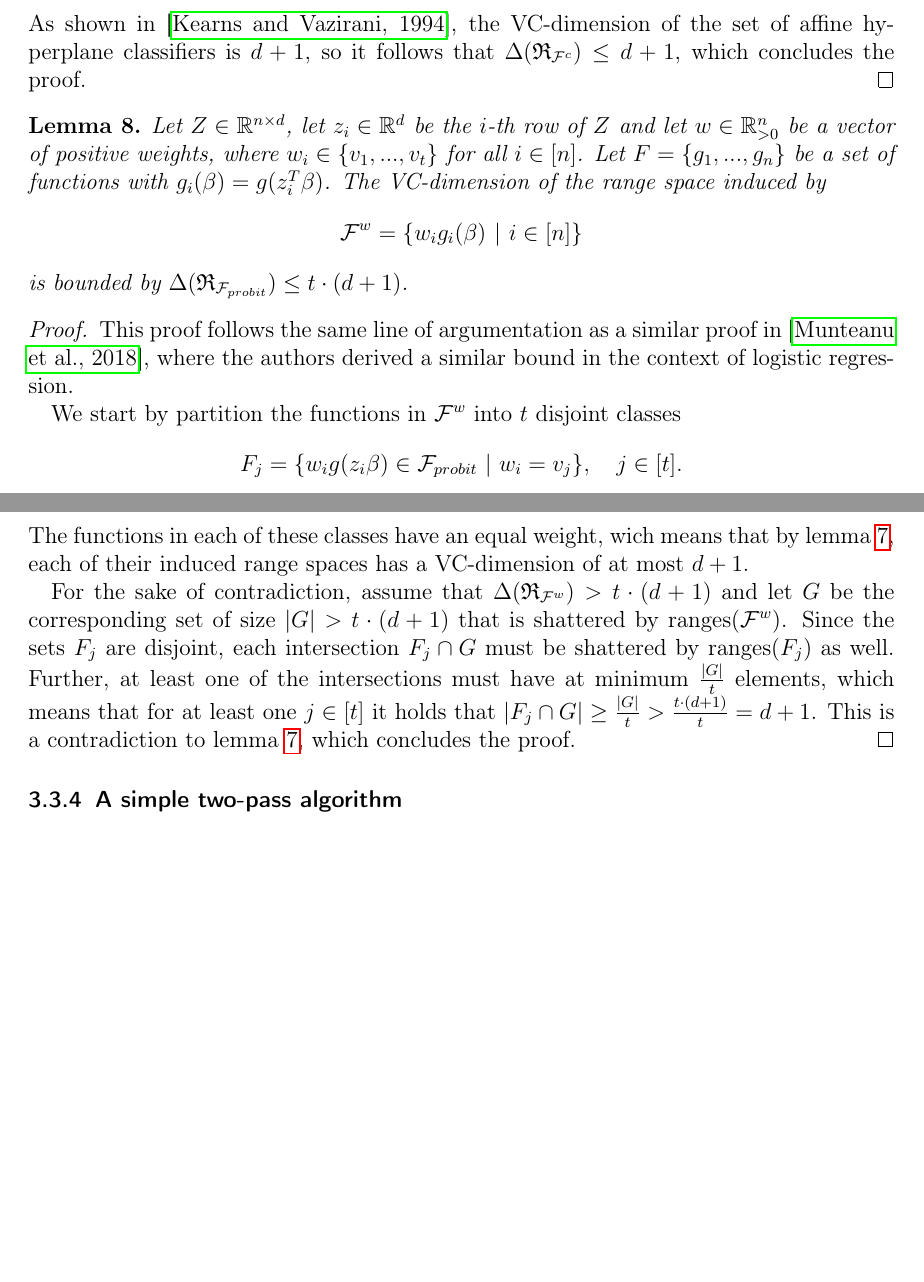
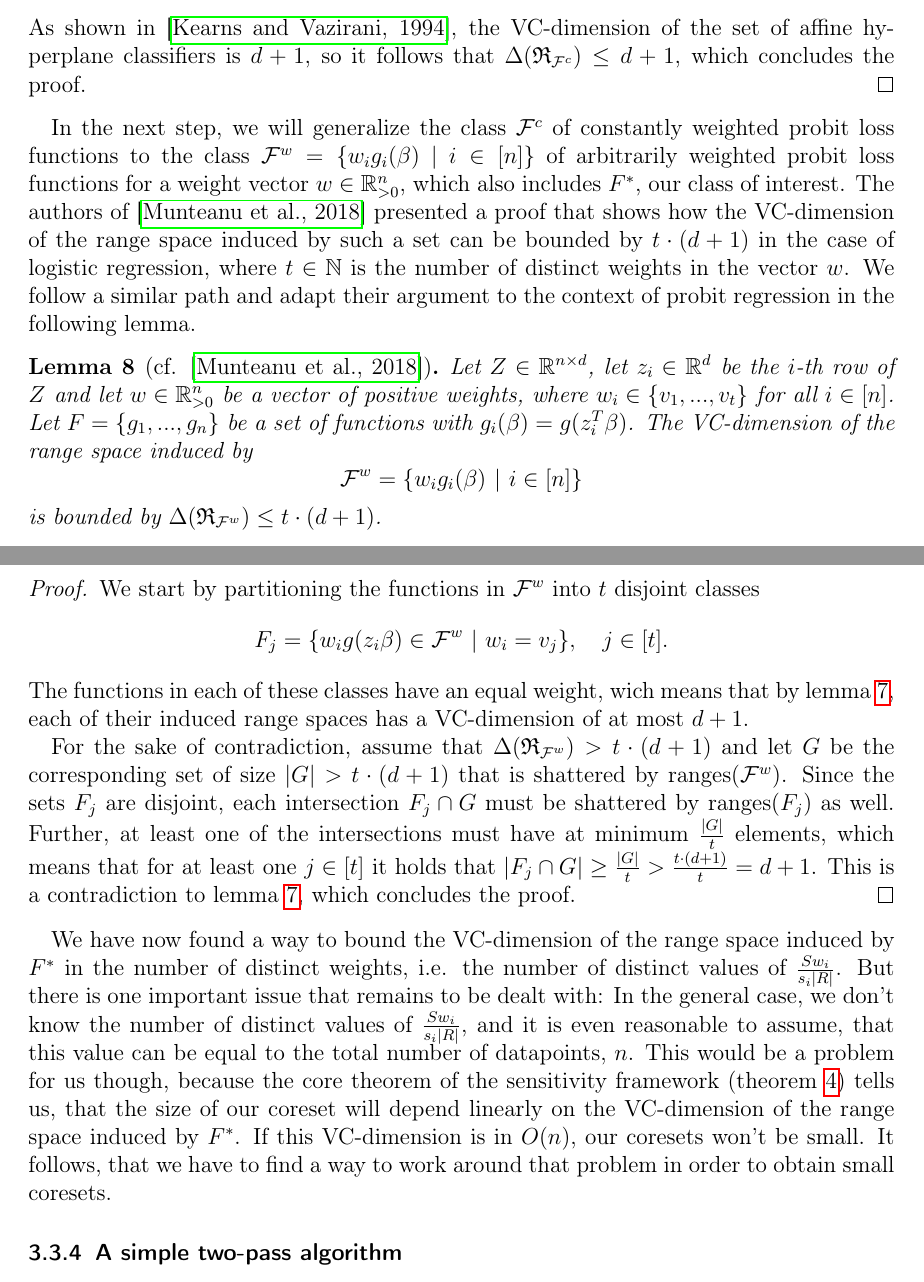
Before and after one commit to chr-peters/masters-thesis, a LaTeX thesis (masters_thesis_christian_peters.tex, which reads sections/coresets/vc_dimension_bounds.tex): two parts of pages 32 and 33 of 41, joined at a grey line, cut so that both start at the same text, the shorter picture padded with empty space. Compiled offline with pdfLaTeX.

Commit message:
VC dimension for arbitrary weights

```diff
--- a/sections/coresets/vc_dimension_bounds.tex
+++ b/sections/coresets/vc_dimension_bounds.tex
@@ -79,7 +79,21 @@ loss, which we demonstrate in the following lemma.
     which concludes the proof.
 \end{proof}
 
-\begin{lemma}
+In the next step, we will generalize the class $\mathcal{F}^c$
+of constantly weighted probit loss functions to the class
+$\mathcal{F}^w = \{w_ig_i(\beta)\ |\ i \in [n]\}$ of arbitrarily
+weighted probit loss functions for a weight vector
+$w \in \mathbb{R}^n_{>0}$, which also includes $F^\ast$,
+our class of interest.
+The authors of \cite{on-coresets} presented a proof that shows
+how the VC-dimension of the range space induced by such a
+set can be bounded by $t\cdot(d+1)$ in the case of logistic
+regression, where $t \in \mathbb{N}$ is the number of distinct
+weights in the vector $w$.
+We follow a similar path and adapt their argument to the
+context of probit regression in the following lemma.
+
+\begin{lemma}[cf. \cite{on-coresets}]
     Let $Z \in \mathbb{R}^{n \times d}$, let $z_i \in \mathbb{R}^d$ be the
     $i$-th row of $Z$ and let
     $w \in \mathbb{R}^n_{>0}$ be a vector of positive weights,
@@ -91,17 +105,13 @@ loss, which we demonstrate in the following lemma.
         \mathcal{F}^w = \left\{ w_ig_i(\beta) \ |\ i \in [n] \right\}
     \end{equation*}
     is bounded by
-    $\Delta(\mathfrak{R}_{\mathcal{F}_{probit}}) \leq t \cdot (d + 1)$.
+    $\Delta(\mathfrak{R}_{\mathcal{F}^w}) \leq t \cdot (d + 1)$.
 \end{lemma}
 \begin{proof}
-    This proof follows the same line of argumentation as a similar proof in
-    \cite{on-coresets}, where the authors derived a similar bound
-    in the context of logistic regression.
-
-    We start by partition the functions in
+    We start by partitioning the functions in
     $\mathcal{F}^w$ into $t$ disjoint classes
     \begin{equation*}
-        F_j = \{ w_ig(z_i\beta) \in \mathcal{F}_{probit} \
+        F_j = \{ w_ig(z_i\beta) \in \mathcal{F}^w \
         |\ w_i = v_j \},\quad j \in [t].
     \end{equation*}
     The functions in each of these classes have an equal
@@ -121,3 +131,20 @@ loss, which we demonstrate in the following lemma.
     This is a contradiction to lemma~\ref{lemma:vcdim-constant}, which
     concludes the proof.
 \end{proof}
+
+We have now found a way to bound the VC-dimension of the range space
+induced by $F^\ast$ in the number of distinct weights, i.e.
+the number of distinct values of $\frac{S w_i}{s_i |R|}$.
+But there is one important issue that remains to be dealt with:
+In the general case, we don't know the number of distinct
+values of $\frac{S w_i}{s_i |R|}$, and it is even reasonable to
+assume, that this value can be equal
+to the total number of datapoints, $n$.
+This would be a problem for us though, because the core theorem
+of the sensitivity framework
+(theorem \ref{theorem:sensitivity-framework}) tells us,
+that the size of our
+coreset will depend linearly on the VC-dimension of the range
+space induced by $F^\ast$. If this VC-dimension is in $O(n)$,
+our coresets won't be small. It follows, that we have to find
+a way to work around that problem in order to obtain small coresets.
```
Also changed, not shown: sections/coresets/vc_dimension_bounds.tex (2 more changed lines).
